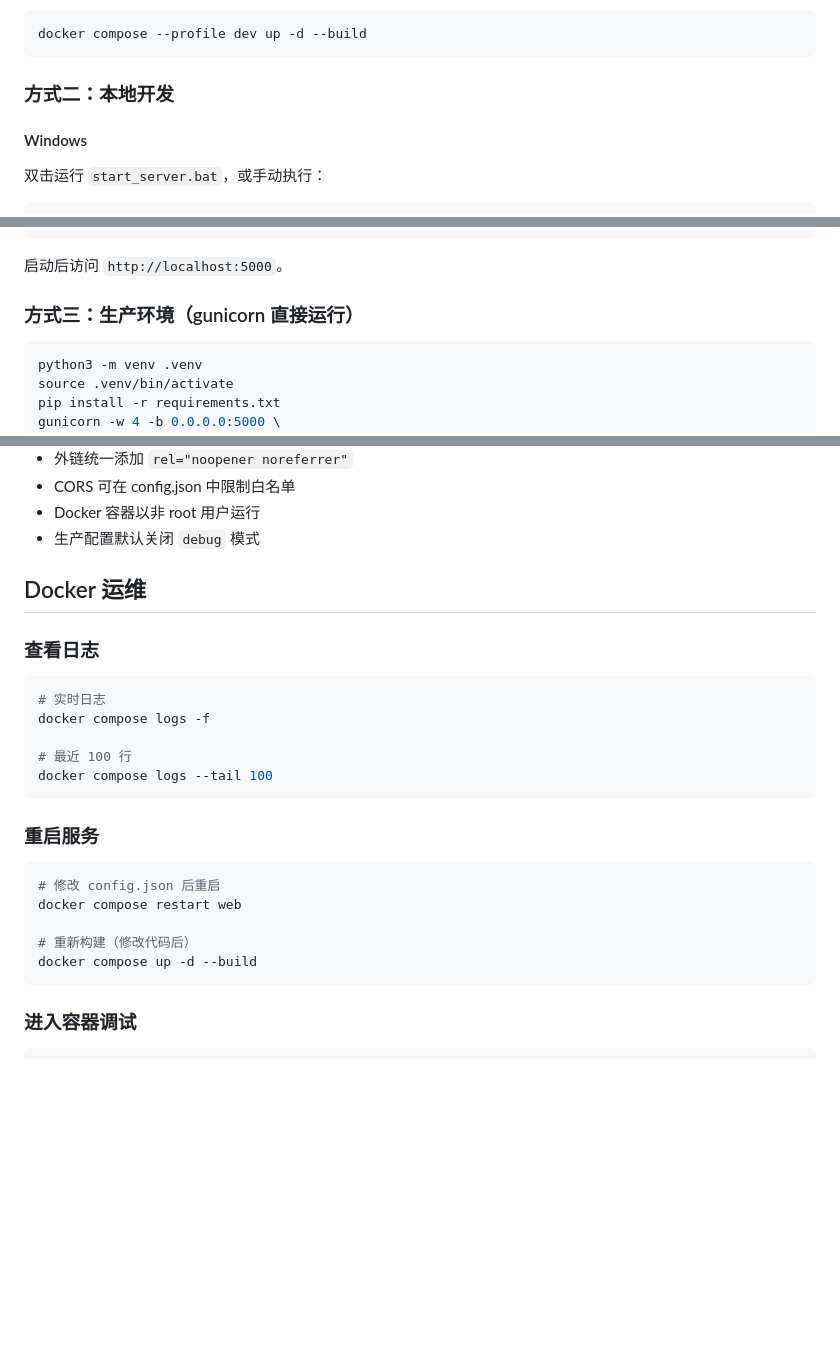
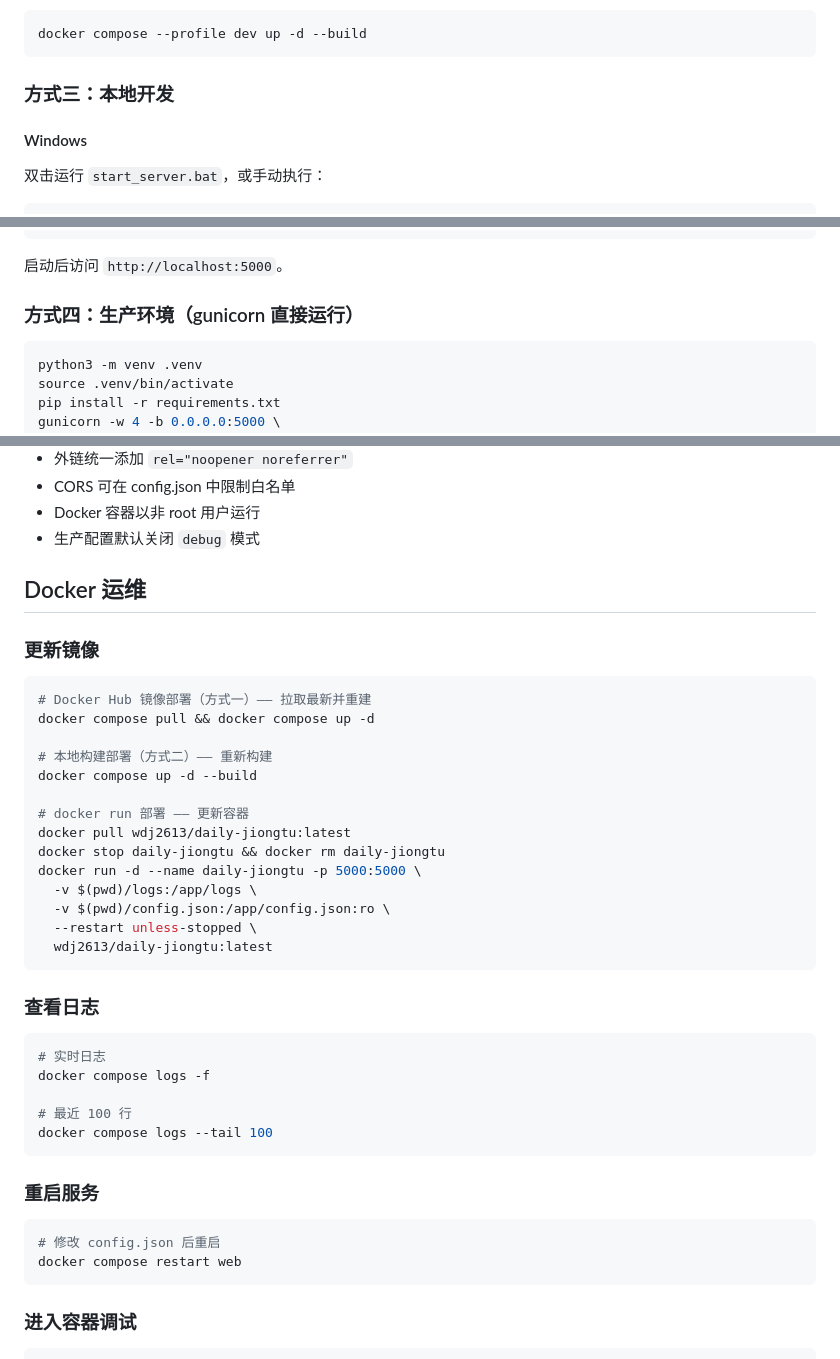
Before and after one commit to wdj2613/jt_web, a Markdown page: README.md, 3 parts joined by grey strips. Drawn GitHub-style; blank space fills up the shorter version.

````diff
--- a/README.md
+++ b/README.md
@@ -69,7 +125,7 @@ docker compose down
 docker compose --profile dev up -d --build
 ```
 
-### 方式二：本地开发
+### 方式三：本地开发
 
 #### Windows
 
@@ -93,7 +149,7 @@ python app.py
 
 启动后访问 `http://localhost:5000`。
 
-### 方式三：生产环境（gunicorn 直接运行）
+### 方式四：生产环境（gunicorn 直接运行）
 
 ```bash
 python3 -m venv .venv
@@ -261,6 +318,25 @@ gunicorn -w 4 -b 0.0.0.0:5000 \
 
 ## Docker 运维
 
+### 更新镜像
+
+```bash
+# Docker Hub 镜像部署（方式一）—— 拉取最新并重建
+docker compose pull && docker compose up -d
+
+# 本地构建部署（方式二）—— 重新构建
+docker compose up -d --build
+
+# docker run 部署 —— 更新容器
+docker pull wdj2613/daily-jiongtu:latest
+docker stop daily-jiongtu && docker rm daily-jiongtu
+docker run -d --name daily-jiongtu -p 5000:5000 \
+  -v $(pwd)/logs:/app/logs \
+  -v $(pwd)/config.json:/app/config.json:ro \
+  --restart unless-stopped \
+  wdj2613/daily-jiongtu:latest
+```
+
 ### 查看日志
 
 ```bash
@@ -276,9 +352,6 @@ docker compose logs --tail 100
 ```bash
 # 修改 config.json 后重启
 docker compose restart web
-
-# 重新构建（修改代码后）
-docker compose up -d --build
 ```
 
 ### 进入容器调试
````
Also changed, not shown: other parts of README.md (+60 -3 lines).
